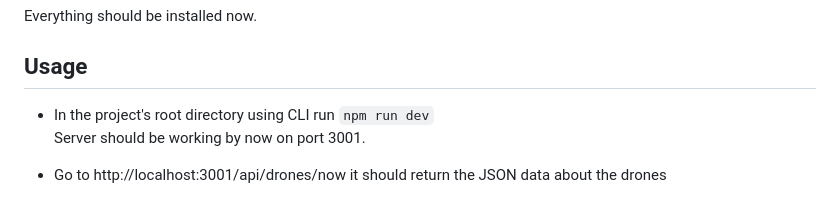
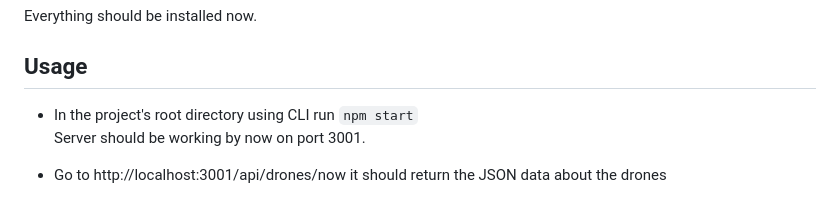
Before and after one commit to LarisaPk/Birdnest_back, a Markdown page: README.md, the part around the change. GitHub-like rendering.

```diff
--- a/README.md
+++ b/README.md
@@ -102,7 +102,7 @@ Everything should be installed now.
 
 ## Usage
 
-- In the project's root directory using CLI run `npm run dev`<br />
+- In the project's root directory using CLI run `npm start`<br />
   Server should be working by now on port 3001.
 
 - Go to http://localhost:3001/api/drones/now it should return the JSON data about the drones
```
